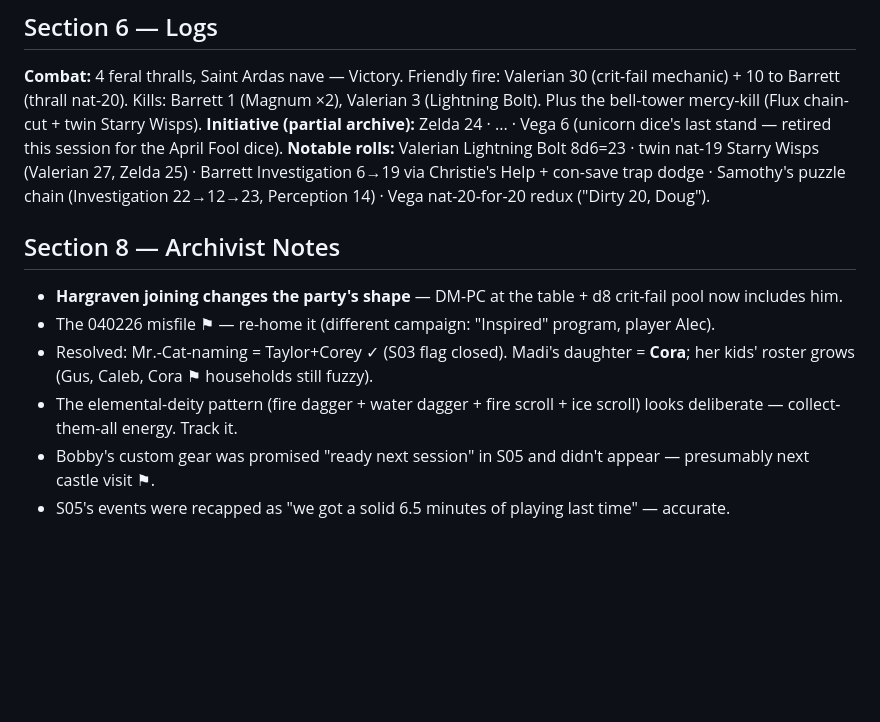
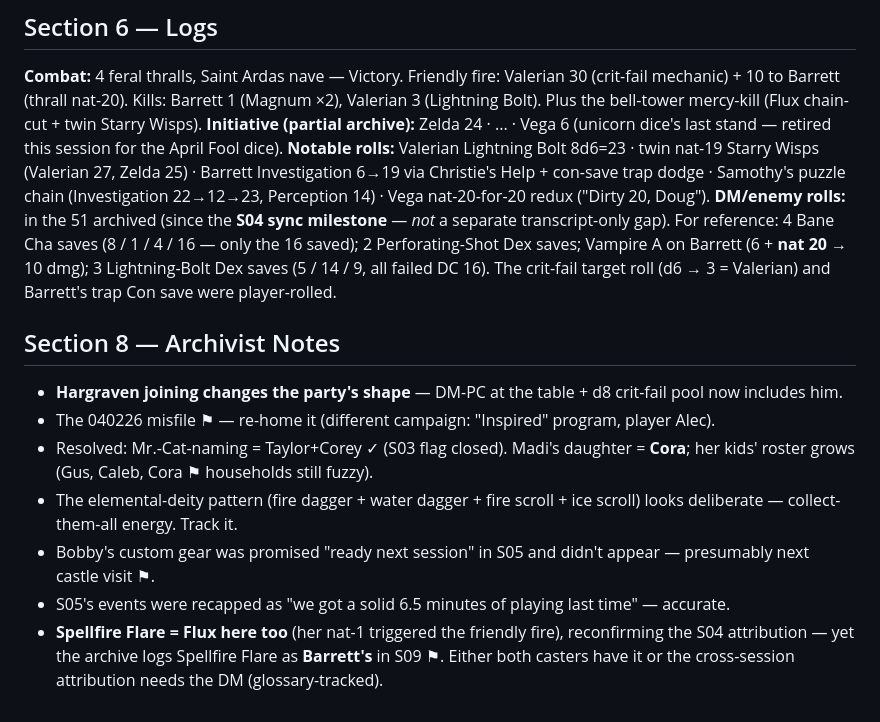
Before and after one commit to TheLittlestAskew/ashfall_vault, a Markdown page: 01-Sessions/Session 06 — Protect the Light.md, the part around the change. Rendered like a GitHub page; blank space fills up the shorter version.

Commit message:
Shore up Session 06 notes
- Verified all combat + lore beats vs transcript (crit-fail friendly fire, Lightning Bolt, twin Starry Wisps, orb ruleset, Saint Arda's tomb, Father Renwald/Sun Shard, Sister Aria, candle-puzzle ladder, XP 23,480)
- Document DM/enemy rolls as in-archive (post-S04 sync milestone), not a separate transcript-only gap; list for reference
- Flag Spellfire Flare attribution: Flux casts it in S04 + S06, but archive logs Barrett in S09 (cross-session, glossary-tracked)

Co-Authored-By: Claude Opus 4.8 (1M context) <noreply@anthropic.com>

```diff
--- a/01-Sessions/Session 06 — Protect the Light.md
+++ b/01-Sessions/Session 06 — Protect the Light.md
@@ -80,6 +80,7 @@ tags: [session-notes, ashfall]
 **Combat:** 4 feral thralls, Saint Ardas nave — Victory. Friendly fire: Valerian 30 (crit-fail mechanic) + 10 to Barrett (thrall nat-20). Kills: Barrett 1 (Magnum ×2), Valerian 3 (Lightning Bolt). Plus the bell-tower mercy-kill (Flux chain-cut + twin Starry Wisps).
 **Initiative (partial archive):** Zelda 24 · ... · Vega 6 (unicorn dice's last stand — retired this session for the April Fool dice).
 **Notable rolls:** Valerian Lightning Bolt 8d6=23 · twin nat-19 Starry Wisps (Valerian 27, Zelda 25) · Barrett Investigation 6→19 via Christie's Help + con-save trap dodge · Samothy's puzzle chain (Investigation 22→12→23, Perception 14) · Vega nat-20-for-20 redux ("Dirty 20, Doug").
+**DM/enemy rolls:** in the 51 archived (since the **S04 sync milestone** — *not* a separate transcript-only gap). For reference: 4 Bane Cha saves (8 / 1 / 4 / 16 — only the 16 saved); 2 Perforating-Shot Dex saves; Vampire A on Barrett (6 + **nat 20** → 10 dmg); 3 Lightning-Bolt Dex saves (5 / 14 / 9, all failed DC 16). The crit-fail target roll (d6 → 3 = Valerian) and Barrett's trap Con save were player-rolled.
 
 ## Section 8 — Archivist Notes
 
@@ -89,3 +90,4 @@ tags: [session-notes, ashfall]
 - The elemental-deity pattern (fire dagger + water dagger + fire scroll + ice scroll) looks deliberate — collect-them-all energy. Track it.
 - Bobby's custom gear was promised "ready next session" in S05 and didn't appear — presumably next castle visit ⚑.
 - S05's events were recapped as "we got a solid 6.5 minutes of playing last time" — accurate.
+- **Spellfire Flare = Flux here too** (her nat-1 triggered the friendly fire), reconfirming the S04 attribution — yet the archive logs Spellfire Flare as **Barrett's** in S09 ⚑. Either both casters have it or the cross-session attribution needs the DM (glossary-tracked).
```
